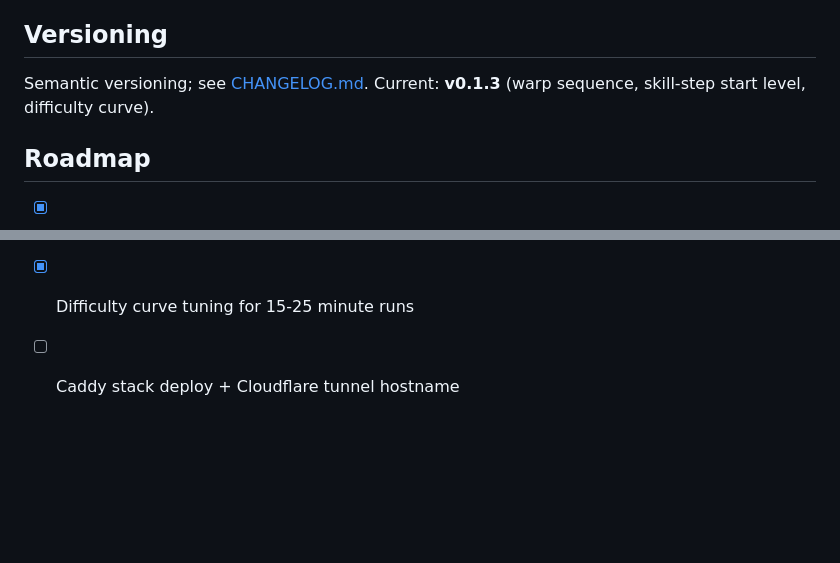
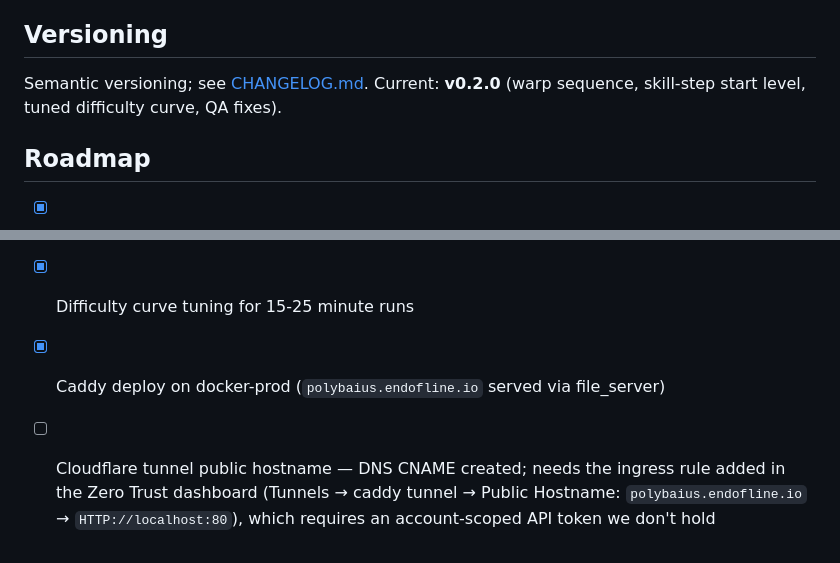
Before and after one commit to indy-scott/polybaius, a Markdown page: README.md, 2 parts joined by grey strips. GitHub-like rendering; blank space fills up the shorter version.

Commit message:
deploy: polybaius.endofline.io served on docker-prod caddy; DNS record created; docs v0.2.1

```diff
--- a/README.md
+++ b/README.md
@@ -171,8 +171,8 @@ scotthepburn.com pattern:
 
 ## Versioning
 
-Semantic versioning; see [CHANGELOG.md](CHANGELOG.md). Current: **v0.1.3**
-(warp sequence, skill-step start level, difficulty curve).
+Semantic versioning; see [CHANGELOG.md](CHANGELOG.md). Current: **v0.2.0**
+(warp sequence, skill-step start level, tuned difficulty curve, QA fixes).
 
 ## Roadmap
 
@@ -180,4 +180,8 @@ Semantic versioning; see [CHANGELOG.md](CHANGELOG.md). Current: **v0.1.3**
 - [x] Level warp sequence + corrupted-trace dodge
 - [x] Skill-Step starting level
 - [x] Difficulty curve tuning for 15-25 minute runs
-- [ ] Caddy stack deploy + Cloudflare tunnel hostname
+- [x] Caddy deploy on docker-prod (`polybaius.endofline.io` served via file_server)
+- [ ] Cloudflare tunnel public hostname — DNS CNAME created; needs the ingress
+      rule added in the Zero Trust dashboard (Tunnels → caddy tunnel → Public
+      Hostname: `polybaius.endofline.io` → `HTTP://localhost:80`), which
+      requires an account-scoped API token we don't hold
```
Also changed, not shown: CHANGELOG.md (+22 -0 lines).
